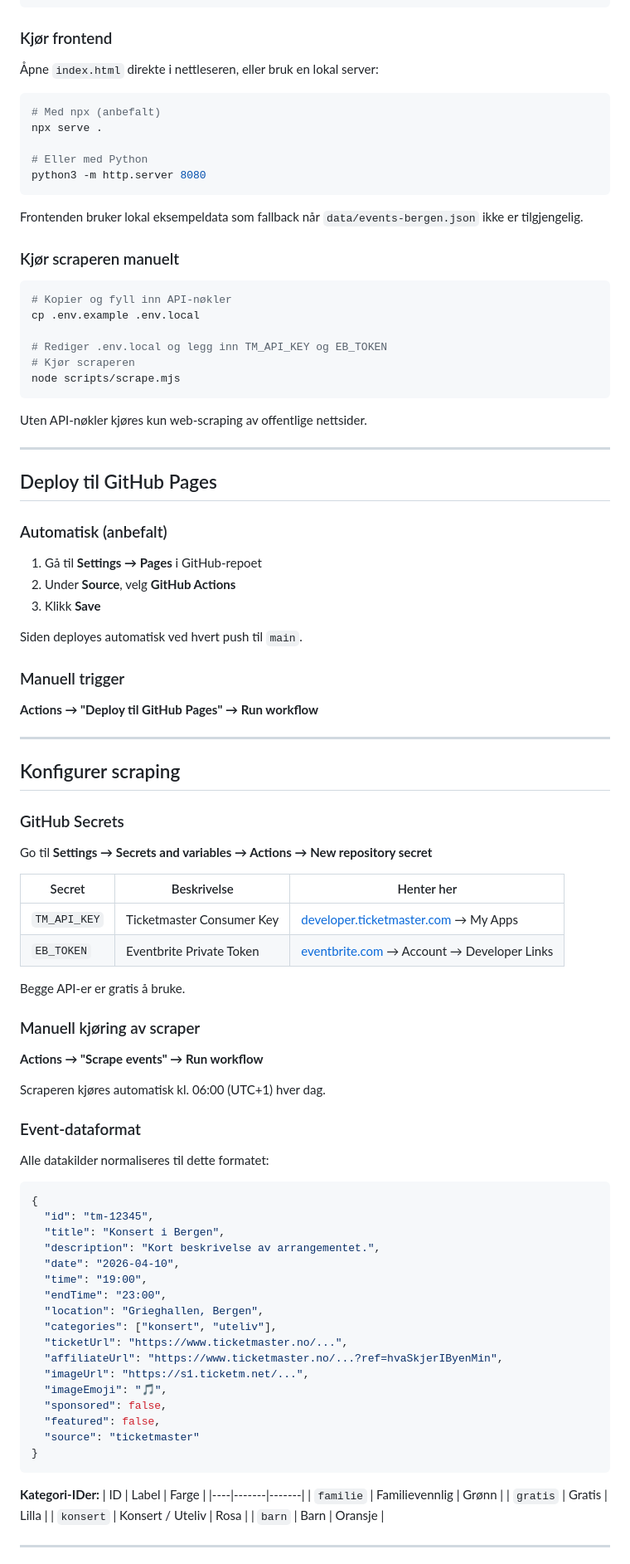
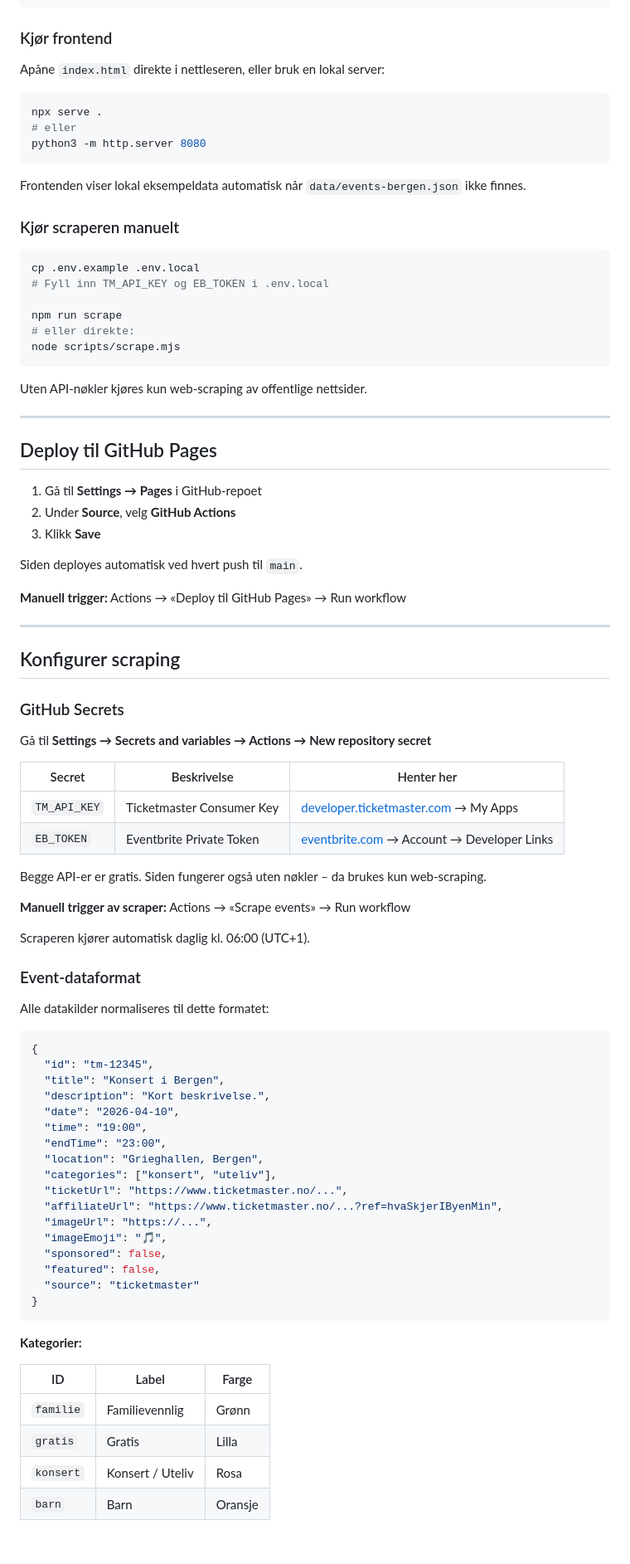
Before and after one commit to secopsvibecoder2026/Hva-skjer-i-byen-min, a Markdown page: README.md, the part around one of its changes. Shown at 83% size. GitHub-like rendering; blank space fills up the shorter version.

````diff
--- a/README.md
+++ b/README.md
@@ -115,26 +103,24 @@ npm install
 
 ### Kjør frontend
 
-Åpne `index.html` direkte i nettleseren, eller bruk en lokal server:
+Apåne `index.html` direkte i nettleseren, eller bruk en lokal server:
 
 ```bash
-# Med npx (anbefalt)
 npx serve .
-
-# Eller med Python
+# eller
 python3 -m http.server 8080
 ```
 
-Frontenden bruker lokal eksempeldata som fallback når `data/events-bergen.json` ikke er tilgjengelig.
+Frontenden viser lokal eksempeldata automatisk når `data/events-bergen.json` ikke finnes.
 
 ### Kjør scraperen manuelt
 
 ```bash
-# Kopier og fyll inn API-nøkler
 cp .env.example .env.local
+# Fyll inn TM_API_KEY og EB_TOKEN i .env.local
 
-# Rediger .env.local og legg inn TM_API_KEY og EB_TOKEN
-# Kjør scraperen
+npm run scrape
+# eller direkte:
 node scripts/scrape.mjs
 ```
 
@@ -144,17 +130,13 @@ Uten API-nøkler kjøres kun web-scraping av offentlige nettsider.
 
 ## Deploy til GitHub Pages
 
-### Automatisk (anbefalt)
-
 1. Gå til **Settings → Pages** i GitHub-repoet
 2. Under **Source**, velg **GitHub Actions**
 3. Klikk **Save**
 
 Siden deployes automatisk ved hvert push til `main`.
 
-### Manuell trigger
-
-**Actions → "Deploy til GitHub Pages" → Run workflow**
+**Manuell trigger:** Actions → «Deploy til GitHub Pages» → Run workflow
 
 ---
 
@@ -162,20 +144,18 @@ Siden deployes automatisk ved hvert push til `main`.
 
 ### GitHub Secrets
 
-Go til **Settings → Secrets and variables → Actions → New repository secret**
+Gå til **Settings → Secrets and variables → Actions → New repository secret**
 
 | Secret | Beskrivelse | Henter her |
 |--------|-------------|------------|
 | `TM_API_KEY` | Ticketmaster Consumer Key | [developer.ticketmaster.com](https://developer.ticketmaster.com) → My Apps |
 | `EB_TOKEN` | Eventbrite Private Token | [eventbrite.com](https://www.eventbrite.com/platform/api) → Account → Developer Links |
 
-Begge API-er er gratis å bruke.
+Begge API-er er gratis. Siden fungerer også uten nøkler – da brukes kun web-scraping.
 
-### Manuell kjøring av scraper
+**Manuell trigger av scraper:** Actions → «Scrape events» → Run workflow
 
-**Actions → "Scrape events" → Run workflow**
-
-Scraperen kjøres automatisk kl. 06:00 (UTC+1) hver dag.
+Scraperen kjører automatisk daglig kl. 06:00 (UTC+1).
 
 ### Event-dataformat
 
@@ -185,7 +165,7 @@ Alle datakilder normaliseres til dette formatet:
 {
   "id": "tm-12345",
   "title": "Konsert i Bergen",
-  "description": "Kort beskrivelse av arrangementet.",
+  "description": "Kort beskrivelse.",
   "date": "2026-04-10",
   "time": "19:00",
   "endTime": "23:00",
@@ -193,7 +173,7 @@ Alle datakilder normaliseres til dette formatet:
   "categories": ["konsert", "uteliv"],
   "ticketUrl": "https://www.ticketmaster.no/...",
   "affiliateUrl": "https://www.ticketmaster.no/...?ref=hvaSkjerIByenMin",
-  "imageUrl": "https://s1.ticketm.net/...",
+  "imageUrl": "https://...",
   "imageEmoji": "🎵",
   "sponsored": false,
   "featured": false,
@@ -201,7 +181,8 @@ Alle datakilder normaliseres til dette formatet:
 }
 ```
 
-**Kategori-IDer:**
+**Kategorier:**
+
 | ID | Label | Farge |
 |----|-------|-------|
 | `familie` | Familievennlig | Grønn |
````
Also changed, not shown: other parts of README.md (+37 -81 lines).
